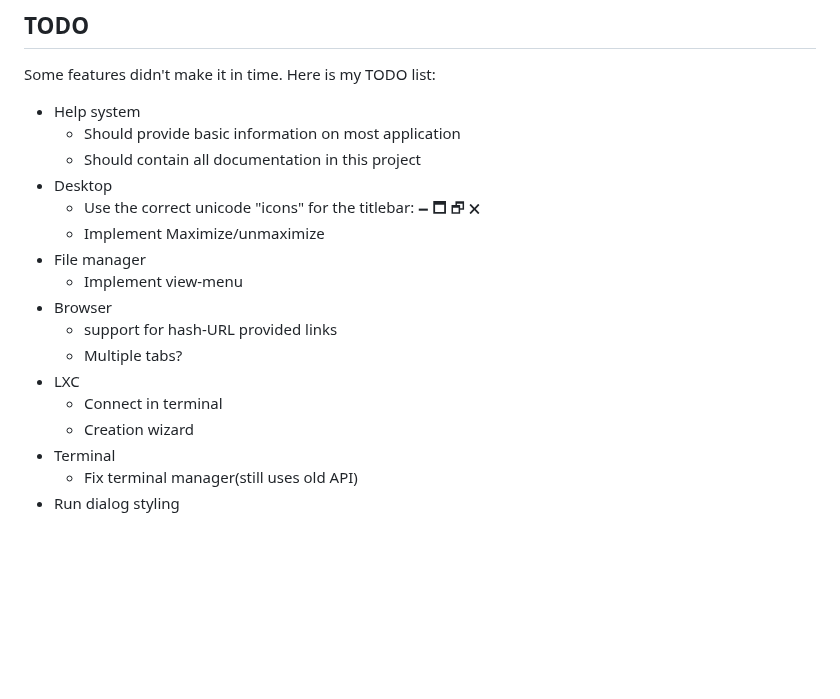
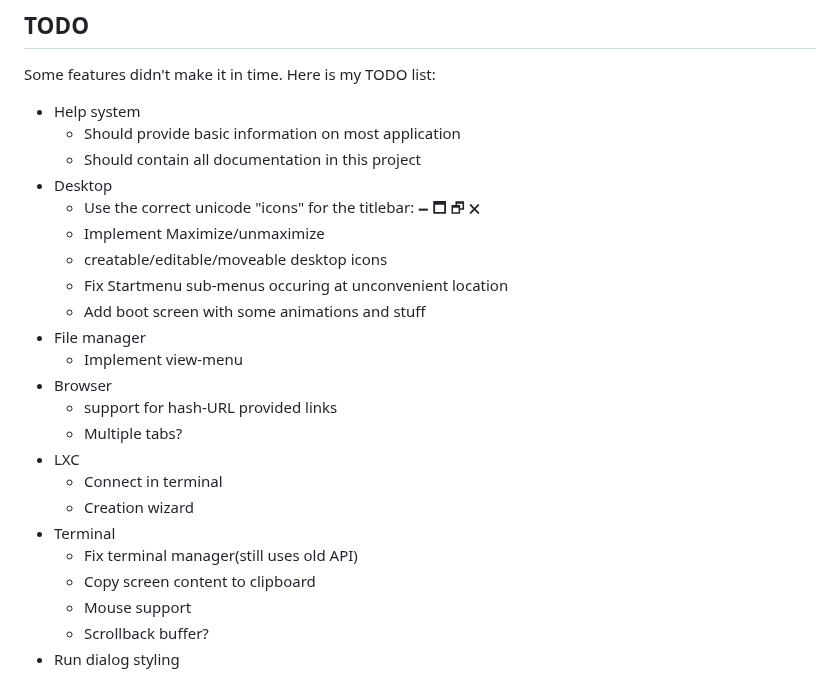
Before and after one commit to max1220/SCPxp, a Markdown page: README.md, the part around the change. Drawn GitHub-style; blank space fills up the shorter version.

Commit message:
Updated TODO section

```diff
--- a/README.md
+++ b/README.md
@@ -184,6 +184,9 @@ Some features didn't make it in time. Here is my TODO list:
  * Desktop
    - Use the correct unicode "icons" for the titlebar: 🗕  🗖  🗗  🗙
    - Implement Maximize/unmaximize
+   - creatable/editable/moveable desktop icons
+   - Fix Startmenu sub-menus occuring at unconvenient location
+   - Add boot screen with some animations and stuff
  * File manager
    - Implement view-menu
  * Browser
@@ -194,4 +197,7 @@ Some features didn't make it in time. Here is my TODO list:
    - Creation wizard
  * Terminal
    - Fix terminal manager(still uses old API)
+   - Copy screen content to clipboard
+   - Mouse support
+   - Scrollback buffer?
  * Run dialog styling
```
